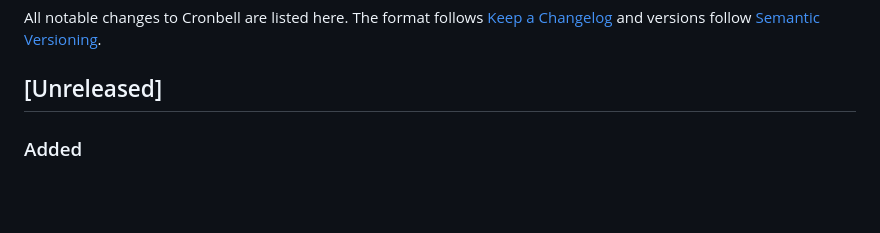
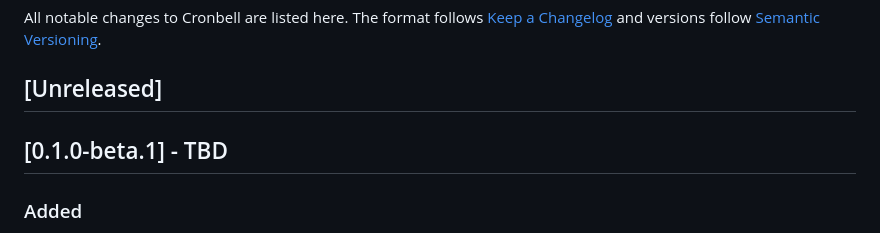
Before and after one commit to steelreed/cronbell, a Markdown page: CHANGELOG.md, the part around the change. Rendered like a GitHub page; blank space fills up the shorter version.

Commit message:
docs: prepare the 0.1.0-beta.1 changelog section
The date stays TBD until the maintainer cuts the release; the release
workflow refuses an undated section.

Signed-off-by: Nqvinh7603 <nqvinh7603@gmail.com>

```diff
--- a/CHANGELOG.md
+++ b/CHANGELOG.md
@@ -5,6 +5,8 @@ All notable changes to Cronbell are listed here. The format follows
 [Semantic Versioning](https://semver.org/).
 
 ## [Unreleased]
+
+## [0.1.0-beta.1] - TBD
 
 ### Added
 
```
